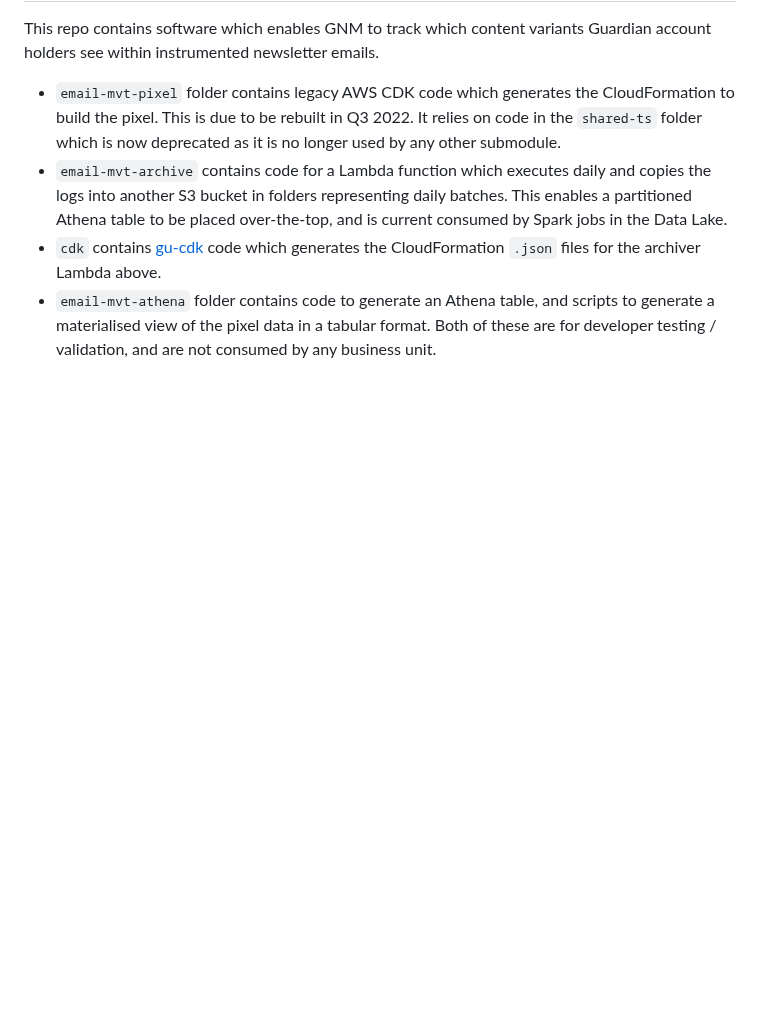
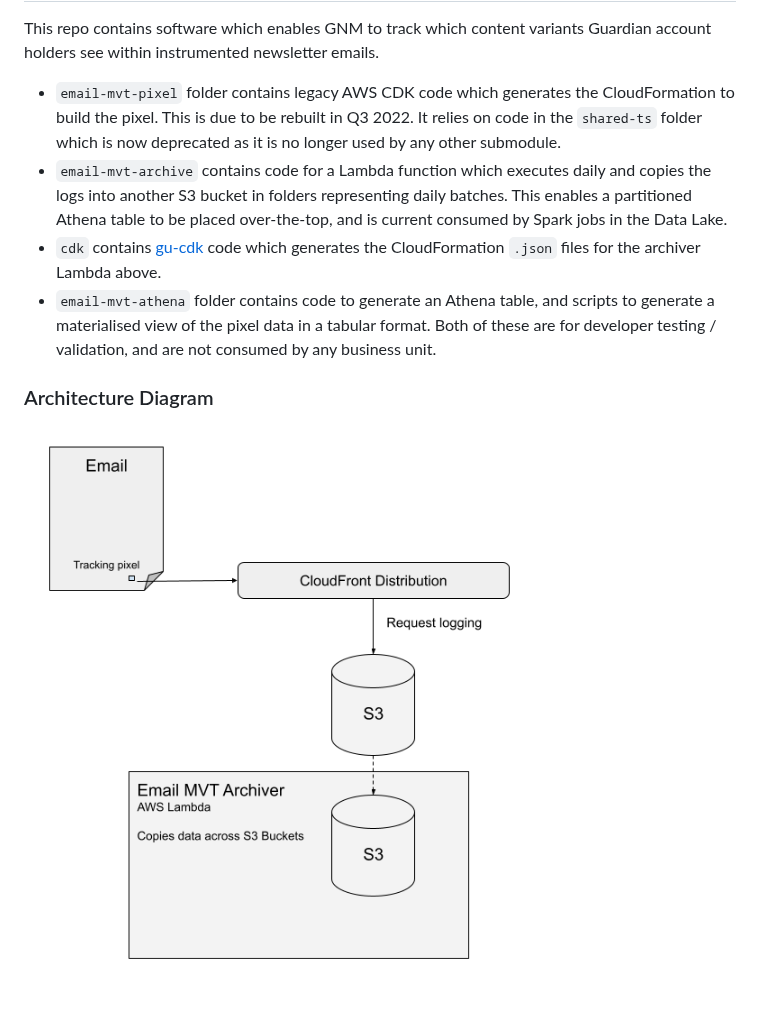
Before and after one commit to guardian/email-mvt, a Markdown page: README.md, the part around one of its changes. Rendered like a GitHub page; pictures changed too: architecture.png (added); blank space fills up the shorter version.

Commit message:
Add architecture diagram

```diff
--- a/README.md
+++ b/README.md
@@ -7,3 +6,7 @@ This repo contains software which enables GNM to track which content variants Gu
 - `email-mvt-archive` contains code for a Lambda function which executes daily and copies the logs into another S3 bucket in folders representing daily batches. This enables a partitioned Athena table to be placed over-the-top, and is current consumed by Spark jobs in the Data Lake.
 - `cdk` contains [gu-cdk](https://github.com/guardian/cdk) code which generates the CloudFormation `.json` files for the archiver Lambda above.
 - `email-mvt-athena` folder contains code to generate an Athena table, and scripts to generate a materialised view of the pixel data in a tabular format. Both of these are for developer testing / validation, and are not consumed by any business unit.
+
+### Architecture Diagram
+
+![Architecture Diagram](./architecture.png)
```
Also changed, not shown: other parts of README.md (+1 -2 lines).
